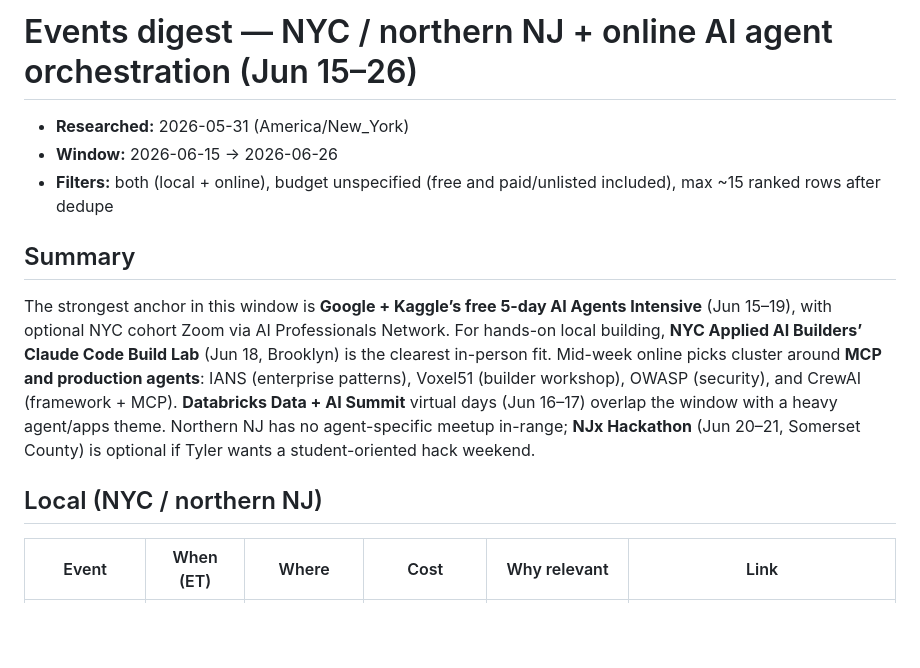
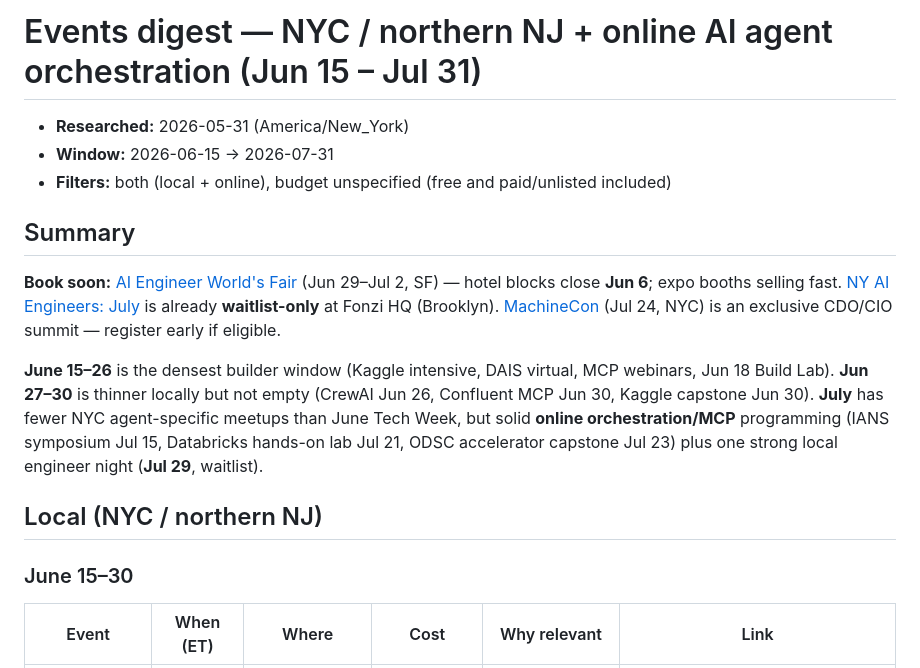
Before and after one commit to VolantTyler/AgentOS, a Markdown page: docs/research/events-2026-05-31.md, the part around one of its changes. Drawn GitHub-style; blank space fills up the shorter version.

```diff
--- a/docs/research/events-2026-05-31.md
+++ b/docs/research/events-2026-05-31.md
@@ -1,14 +1,18 @@
-# Events digest — NYC / northern NJ + online AI agent orchestration (Jun 15–26)
+# Events digest — NYC / northern NJ + online AI agent orchestration (Jun 15 – Jul 31)
 
 - **Researched:** 2026-05-31 (America/New_York)
-- **Window:** 2026-06-15 → 2026-06-26
-- **Filters:** both (local + online), budget unspecified (free and paid/unlisted included), max ~15 ranked rows after dedupe
+- **Window:** 2026-06-15 → 2026-07-31
+- **Filters:** both (local + online), budget unspecified (free and paid/unlisted included)
 
 ## Summary
 
-The strongest anchor in this window is **Google + Kaggle’s free 5-day AI Agents Intensive** (Jun 15–19), with optional NYC cohort Zoom via AI Professionals Network. For hands-on local building, **NYC Applied AI Builders’ Claude Code Build Lab** (Jun 18, Brooklyn) is the clearest in-person fit. Mid-week online picks cluster around **MCP and production agents**: IANS (enterprise patterns), Voxel51 (builder workshop), OWASP (security), and CrewAI (framework + MCP). **Databricks Data + AI Summit** virtual days (Jun 16–17) overlap the window with a heavy agent/apps theme. Northern NJ has no agent-specific meetup in-range; **NJx Hackathon** (Jun 20–21, Somerset County) is optional if Tyler wants a student-oriented hack weekend.
+**Book soon:** [AI Engineer World's Fair](https://www.ai.engineer/worldsfair) (Jun 29–Jul 2, SF) — hotel blocks close **Jun 6**; expo booths selling fast. [NY AI Engineers: July](https://www.meetup.com/new-york-ai-engineers/events/313345464/) is already **waitlist-only** at Fonzi HQ (Brooklyn). [MachineCon](https://machinecon.aimmediahouse.com/) (Jul 24, NYC) is an exclusive CDO/CIO summit — register early if eligible.
+
+**June 15–26** is the densest builder window (Kaggle intensive, DAIS virtual, MCP webinars, Jun 18 Build Lab). **Jun 27–30** is thinner locally but not empty (CrewAI Jun 26, Confluent MCP Jun 30, Kaggle capstone Jun 30). **July** has fewer NYC agent-specific meetups than June Tech Week, but solid **online orchestration/MCP** programming (IANS symposium Jul 15, Databricks hands-on lab Jul 21, ODSC accelerator capstone Jul 23) plus one strong local engineer night (**Jul 29**, waitlist).
 
 ## Local (NYC / northern NJ)
 
+### June 15–30
+
 | Event | When (ET) | Where | Cost | Why relevant | Link |
 |-------|-------------|--------|------|----------------|------|
```
Also changed, not shown: other parts of docs/research/events-2026-05-31.md (+70 -29 lines).
